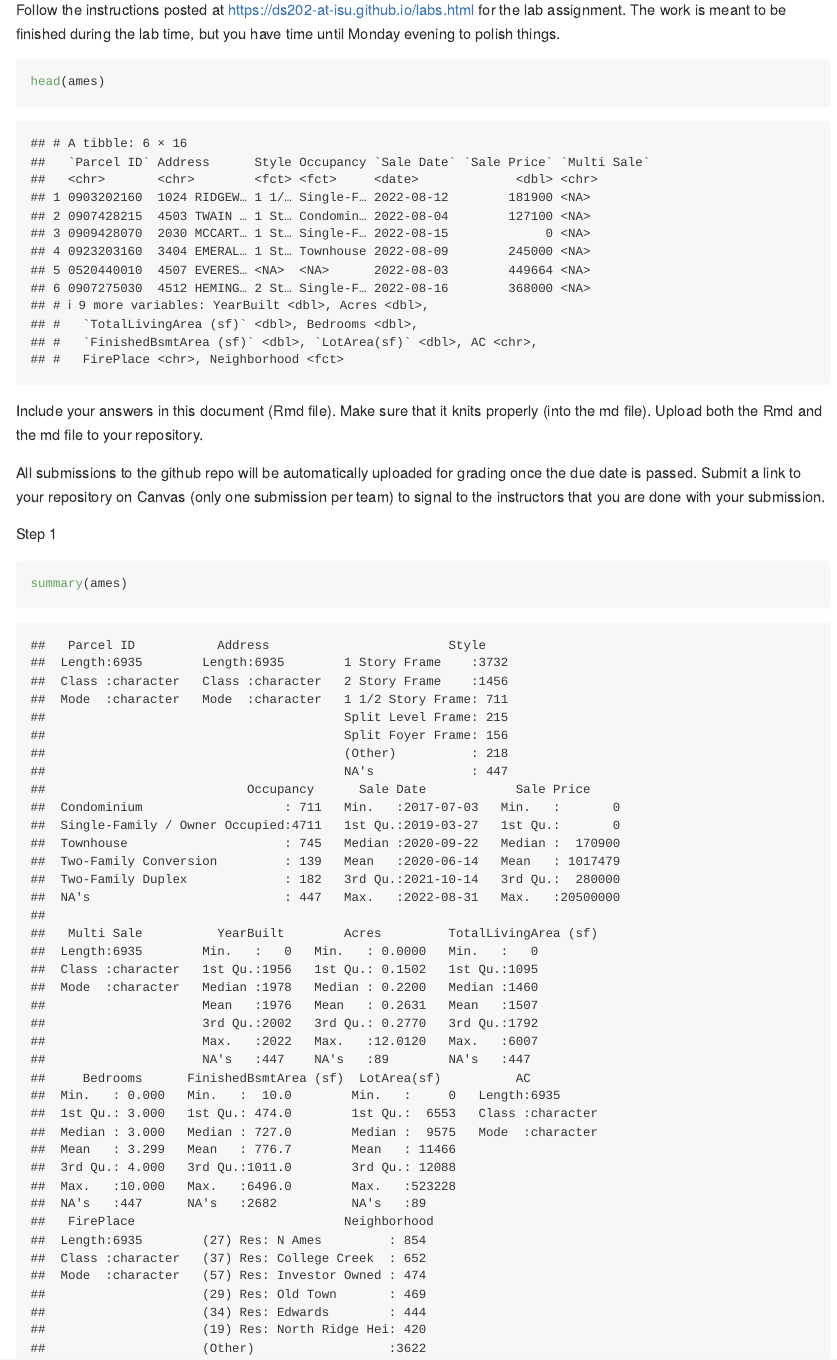
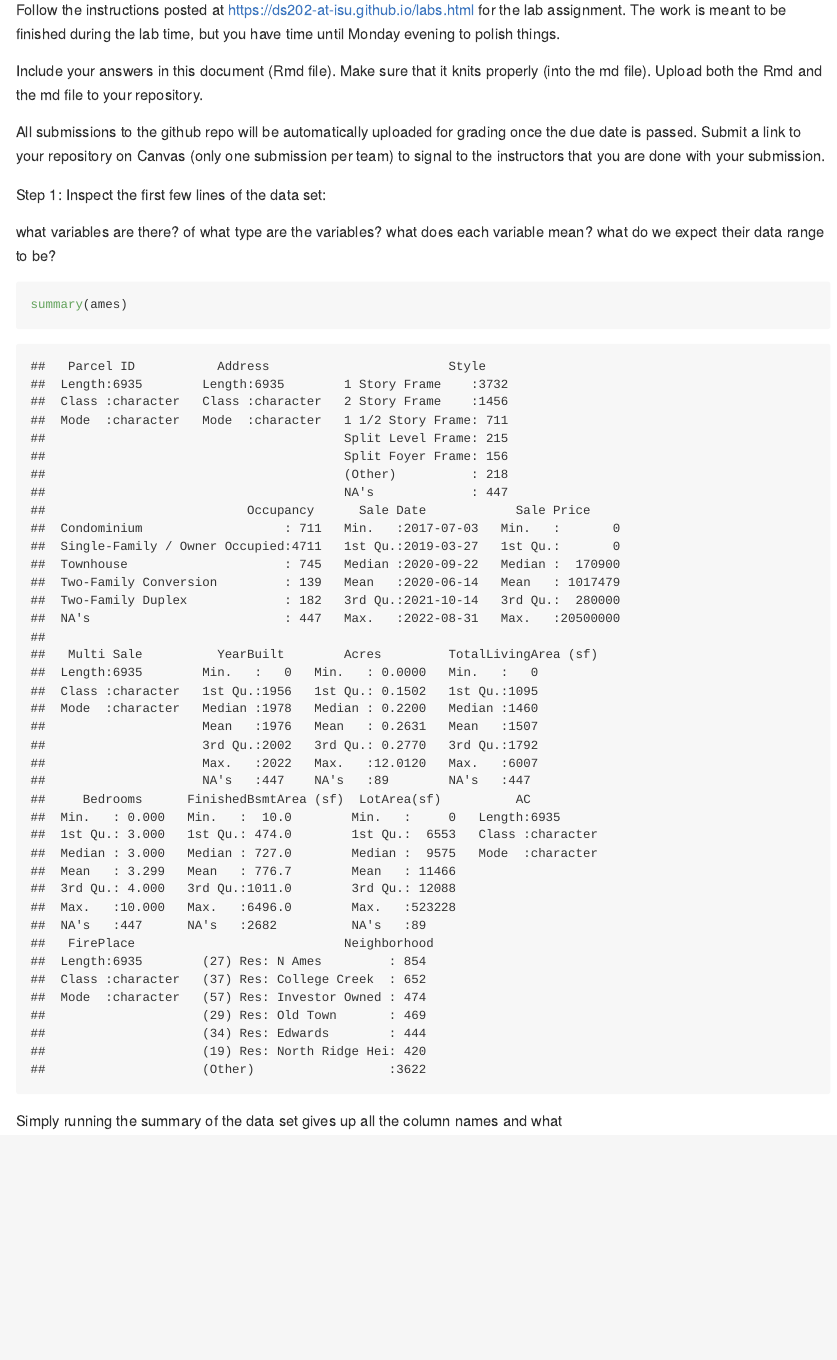
Before and after one commit to DS202-at-ISU/lab-2-team7, an R Markdown document (README.Rmd): the page in a window 1100 px wide, from 110 px down. The pictures show the output file README.md that the author committed with the source, drawn offline in the style of GitHub.

Commit message:
Work on Question 1

````diff
--- a/README.Rmd
+++ b/README.Rmd
@@ -13,15 +13,6 @@ knitr::opts_chunk$set(echo = TRUE)
 
 Follow the instructions posted at https://ds202-at-isu.github.io/labs.html for the lab assignment. The work is meant to be finished during the lab time, but you have time until Monday evening to polish things.
 
-```{r, include=FALSE}
-library(classdata)
-library(tidyverse)
-```
-
-```{r}
-head(ames)
-```
-
 Include your answers in this document (Rmd file). Make sure that it knits properly (into the md file). Upload both the Rmd and the md file to your repository.
 
 All submissions to the github repo will be automatically uploaded for grading once the due date is passed.
@@ -33,7 +24,10 @@ library(classdata)
 library(tidyverse)
 
 ```
-Step 1
+Step 1: Inspect the first few lines of the data set:
+
+what variables are there? of what type are the variables? what does each variable mean? what do we expect their data range to be?
 ```{R}
 summary(ames)
 ```
+  Simply running the summary of the data set gives up all the column names and what
````
Also changed, not shown: README.md.
